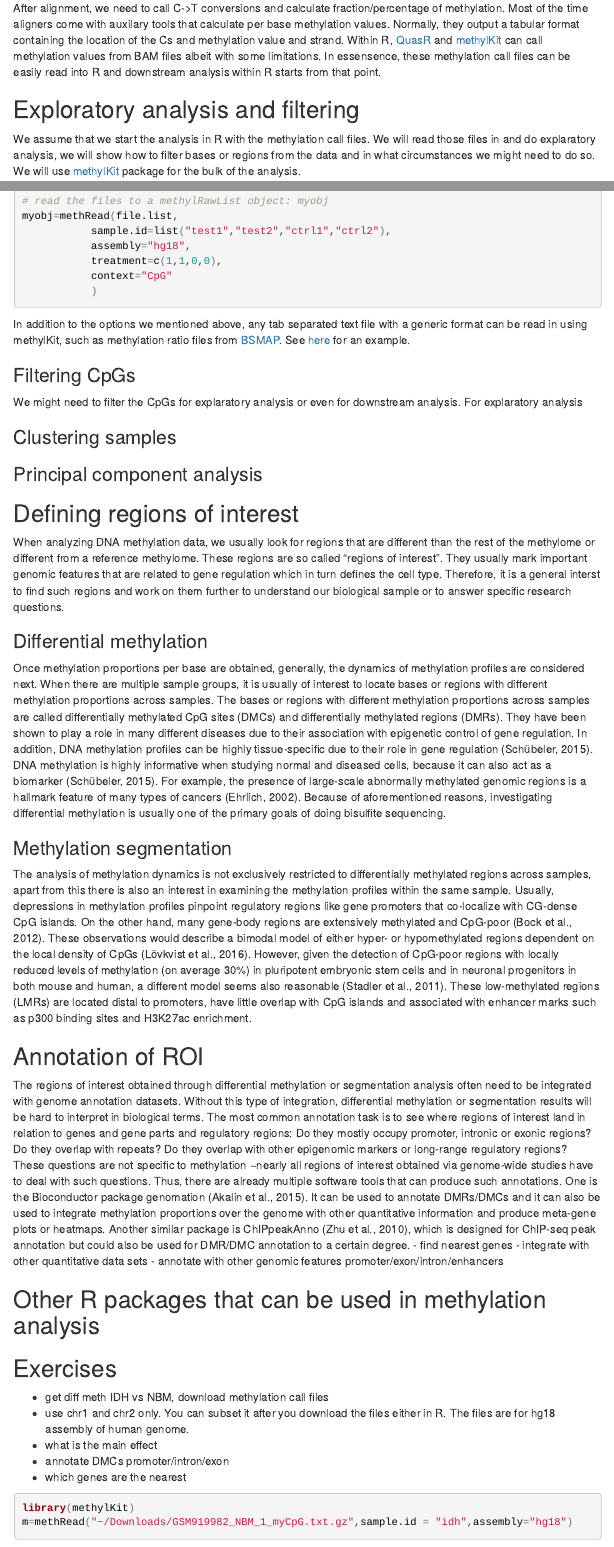
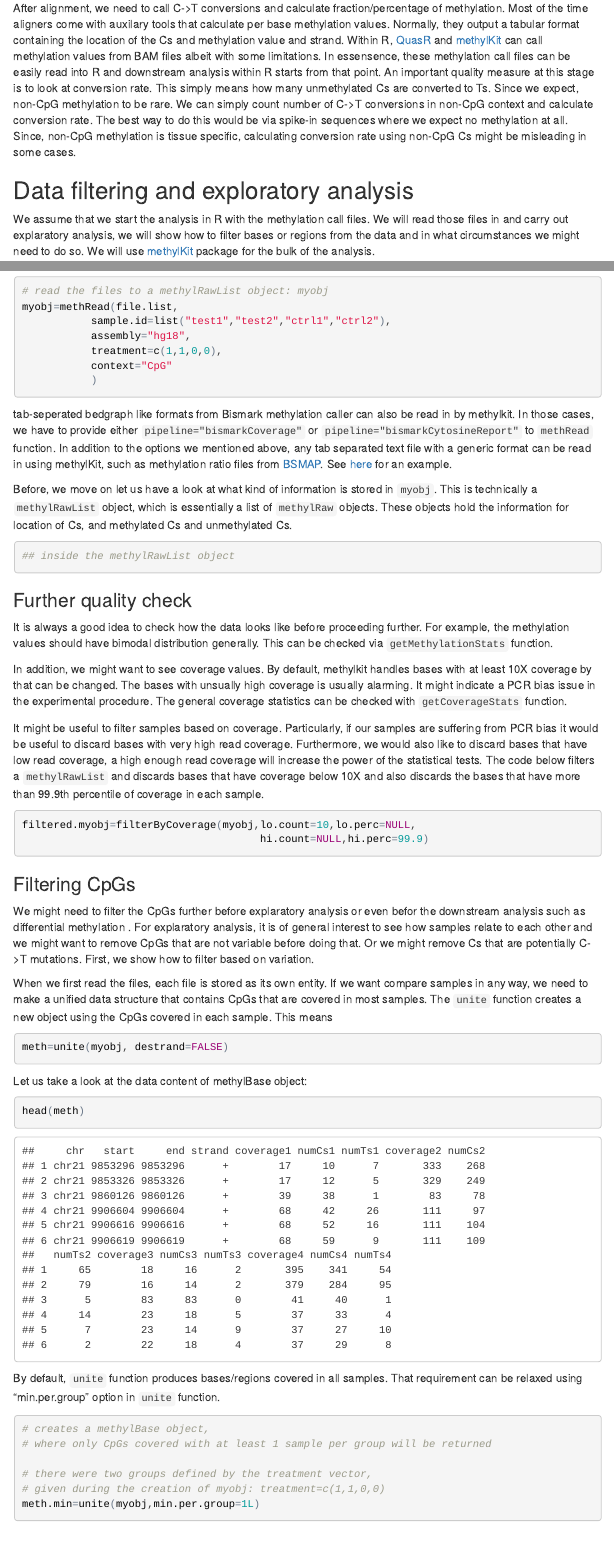
Before and after one commit to BIMSBbioinfo/compgen2018, an R Markdown document (day3_diffMeth/DNAMethylationAnalysisWithR.Rmd): the page in a window 1100 px wide, from 1510 px down before the commit and from 1550 px down after it, so that both start at the same text, and a second part further down, joined at a grey line. The pictures show the output file day3_diffMeth/DNAMethylationAnalysisWithR.html that the author committed with the source, opened offline; menus at the side of the page are left out.

Commit message:
reading call files

````diff
--- a/day3_diffMeth/DNAMethylationAnalysisWithR.Rmd
+++ b/day3_diffMeth/DNAMethylationAnalysisWithR.Rmd
@@ -46,9 +45,8 @@ are aligned to the genome can be trimmed to increase number of alignments. We wo
 
-After alignment, we need to call C->T conversions and calculate fraction/percentage of methylation. Most of the time aligners come with auxilary tools that calculate per base methylation values. Normally, they output a tabular format containing the location of the Cs and methylation value and strand. Within R, [QuasR](https://bioconductor.org/packages/release/bioc/html/QuasR.html) and [methylKit](https://bioconductor.org/packages/release/bioc/html/methylKit.html) can call methylation values from BAM files albeit with some limitations. In essensence, these methylation call files can be easily read into R and downstream analysis within R starts from that point.
+After alignment, we need to call C->T conversions and calculate fraction/percentage of methylation. Most of the time aligners come with auxilary tools that calculate per base methylation values. Normally, they output a tabular format containing the location of the Cs and methylation value and strand. Within R, [QuasR](https://bioconductor.org/packages/release/bioc/html/QuasR.html) and [methylKit](https://bioconductor.org/packages/release/bioc/html/methylKit.html) can call methylation values from BAM files albeit with some limitations. In essensence, these methylation call files can be easily read into R and downstream analysis within R starts from that point. An important quality measure at this stage is to look at conversion rate. This simply means how many unmethylated Cs are converted to Ts. Since we expect, non-CpG methylation to be rare. We can simply count number of C->T conversions in non-CpG context and calculate conversion rate. The best way to do this would be via spike-in sequences where we expect no methylation at all. Since, non-CpG methylation is tissue specific, calculating conversion rate using non-CpG Cs might be misleading in some cases.
 
-## Exploratory analysis and filtering
-We assume that we start the analysis in R with the methylation call files. We will read those files in and do explaratory analysis, we will
-show how to filter bases or regions from the data and in what circumstances we might need to do so. We will use [methylKit](https://bioconductor.org/packages/release/bioc/html/methylKit.html) package for the bulk of the analysis.
+## Data filtering and exploratory analysis
+We assume that we start the analysis in R with the methylation call files. We will read those files in and carry out explaratory analysis, we will show how to filter bases or regions from the data and in what circumstances we might need to do so. We will use [methylKit](https://bioconductor.org/packages/release/bioc/html/methylKit.html) package for the bulk of the analysis.
 
 ### Reading methylation call files
 A typical methylation call file looks like this:
@@ -87,3 +79,4 @@ file.list=list( system.file("extdata",
+```{r read files}
 # read the files to a methylRawList object: myobj
 myobj=methRead(file.list,
            sample.id=list("test1","test2","ctrl1","ctrl2"),
@@ -93,14 +86,62 @@ myobj=methRead(file.list,
            )
 ```
 
-In addition to the options we mentioned above,
-any tab separated text file with a generic format can be read in using
-methylKit,
+tab-seperated bedgraph like formats from Bismark methylation caller can also be read in by methylkit. In those cases, we have to provide either `pipeline="bismarkCoverage"`  or `pipeline="bismarkCytosineReport"` to `methRead` function. In addition to the options we mentioned above,
+any tab separated text file with a generic format can be read in using methylKit,
 such as methylation ratio files from [BSMAP](http://code.google.com/p/bsmap/).
 See [here](http://zvfak.blogspot.com/2012/10/how-to-read-bsmap-methylation-ratio.html) for an example.
 
+Before, we move on let us have a look at what kind of information is stored in `myobj`. This is technically a `methylRawList` object, which is essentially a list of `methylRaw` objects. These objects hold
+the information for location of Cs, and methylated Cs and unmethylated Cs.
+```{r}
+## inside the methylRawList object
+```
+
+### Further quality check
+It is always a good idea to check how the data looks like before proceeding further. For example, the methylation values should have bimodal distribution generally. This can be checked via
+`getMethylationStats` function.
+```{r methStats}
+```
+In addition, we might want to see coverage values. By default, methylkit handles bases with at least 10X coverage by that can be changed. The bases with unsually high coverage is usually alarming. It might indicate a PCR bias issue in the experimental procedure. The general coverage statistics can be checked with
+`getCoverageStats` function.
+
+```{r coverageStats}
+```
+
+It might be useful to filter samples based on coverage. Particularly, if our samples are suffering from PCR bias it would be useful to discard bases with very high read coverage. Furthermore, we would also like to discard bases that have low read coverage, a high enough read coverage will increase the power of the statistical tests. The code below filters a `methylRawList` and discards bases that have coverage below 10X and also discards the bases that have more than 99.9th percentile of coverage in each sample.
+
+```{r }
+filtered.myobj=filterByCoverage(myobj,lo.count=10,lo.perc=NULL,
+                                      hi.count=NULL,hi.perc=99.9)
+```
+
 ### Filtering CpGs
-We might need to filter the CpGs for explaratory analysis or even for downstream analysis. For explaratory analysis
+We might need to filter the CpGs further before explaratory analysis or even befor the downstream analysis such as differential methylation . For explaratory analysis, it is of general interest to see how samples relate to each other and we might want to remove CpGs that are not variable before doing that. Or we might remove Cs that are potentially C->T mutations. First, we show how to
+filter based on variation.
+
+When we first read the files, each file is stored as its own entity. If we want compare samples in any way, we need to make a unified data structure that contains CpGs that are covered in most samples. The `unite` function creates a new object using the CpGs covered in each sample. This means
+```{r}
+meth=unite(myobj, destrand=FALSE)
+```
+
+Let us take a look at the data content of methylBase object:
+
+```{r}
+head(meth)
+```
+
+By default, `unite` function produces bases/regions covered in all samples. That requirement can be relaxed using "min.per.group" option in `unite` function.
+
+```{r,eval=FALSE}
+# creates a methylBase object,
+# where only CpGs covered with at least 1 sample per group will be returned
+
+# there were two groups defined by the treatment vector,
+# given during the creation of myobj: treatment=c(1,1,0,0)
+meth.min=unite(myobj,min.per.group=1L)
+```
+
+
 
 ### Clustering samples
 
@@ -128,7 +169,7 @@ The regions of interest obtained through differential methylation or segmentatio
 
 ## Exercises
 - get diff meth IDH vs NBM, download methylation call files
-- use chr1 and chr2 only. You can subset it after you download the files either in R. The files are for hg18 assembly of human genome.
+- use chr1 and chr2 only. You can subset it after you download the files either in R or unix. The files are for hg18 assembly of human genome.
 - what is the main effect
 - annotate DMCs promoter/intron/exon
 - which genes are the nearest
````
Also changed, not shown: day3_diffMeth/DNAMethylationAnalysisWithR.html, day3_diffMeth/DNAMethylationAnalysisWithR.Rmd (19 more changed lines).
